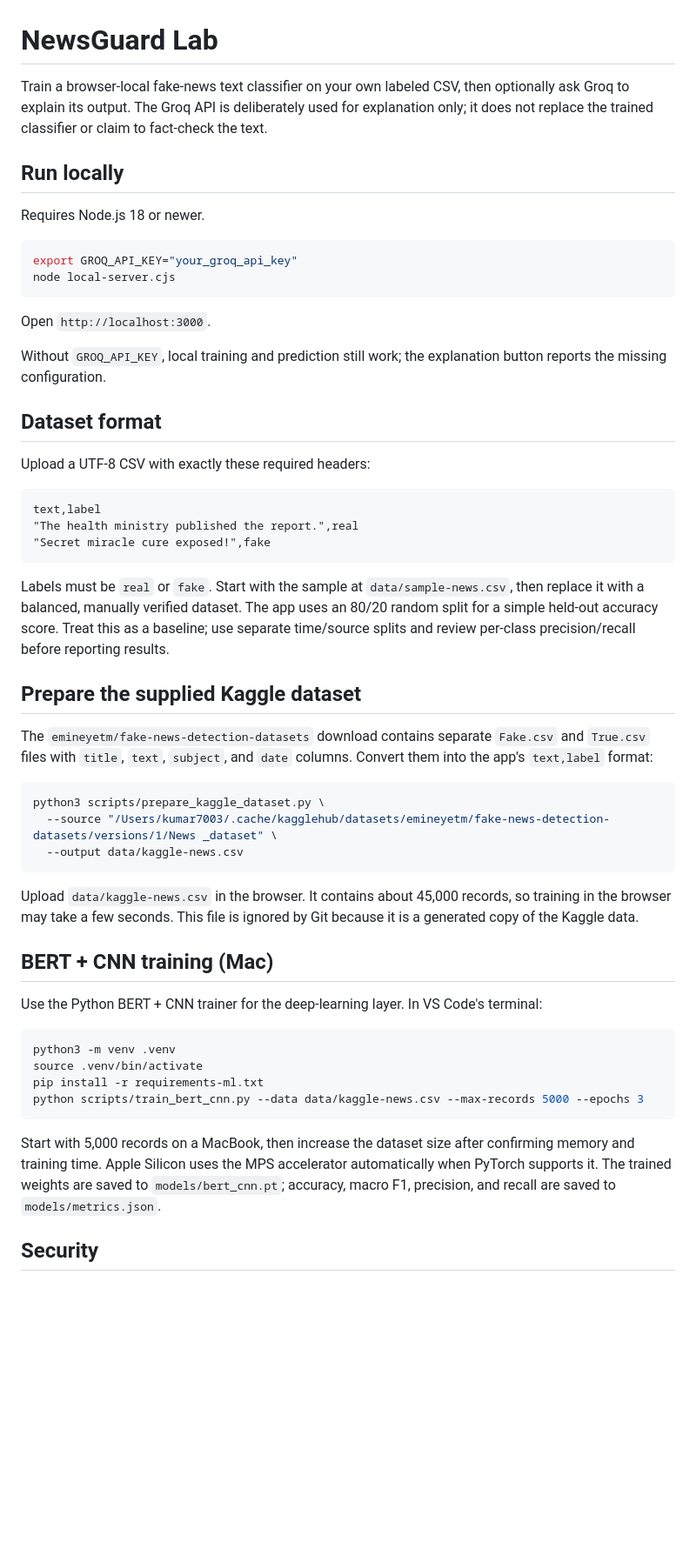
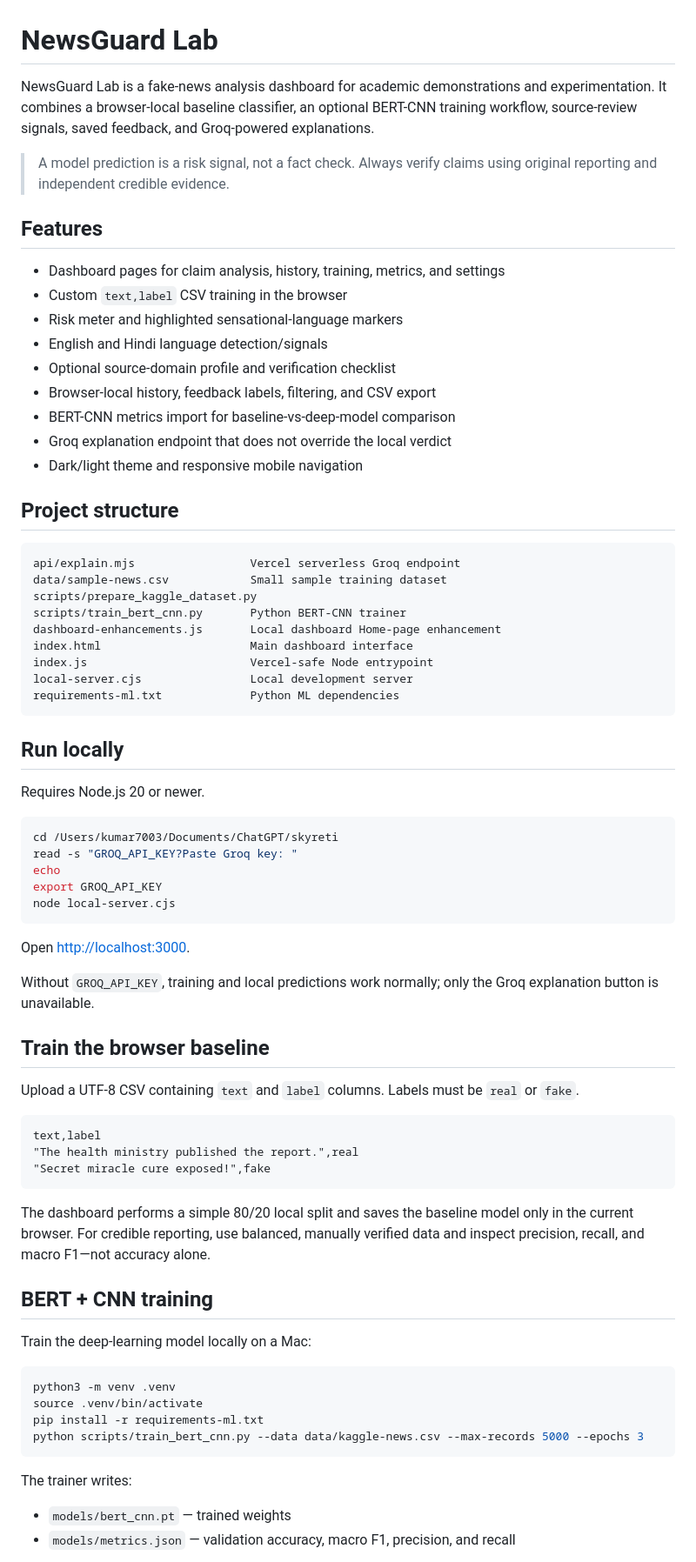
Before and after one commit to nitesh-raj-github/newsguard-dashboard-live, a Markdown page: README.md, the part around one of its changes. Shown at 87% size. GitHub-like rendering; blank space fills up the shorter version.

Commit message:
Add project README

````diff
--- a/README.md
+++ b/README.md
@@ -1,23 +1,54 @@
 # NewsGuard Lab
 
-Train a browser-local fake-news text classifier on your own labeled CSV, then optionally ask Groq to explain its output. The Groq API is deliberately used for explanation only; it does not replace the trained classifier or claim to fact-check the text.
+NewsGuard Lab is a fake-news analysis dashboard for academic demonstrations and experimentation. It combines a browser-local baseline classifier, an optional BERT-CNN training workflow, source-review signals, saved feedback, and Groq-powered explanations.
+
+> A model prediction is a risk signal, not a fact check. Always verify claims using original reporting and independent credible evidence.
+
+## Features
+
+- Dashboard pages for claim analysis, history, training, metrics, and settings
+- Custom `text,label` CSV training in the browser
+- Risk meter and highlighted sensational-language markers
+- English and Hindi language detection/signals
+- Optional source-domain profile and verification checklist
+- Browser-local history, feedback labels, filtering, and CSV export
+- BERT-CNN metrics import for baseline-vs-deep-model comparison
+- Groq explanation endpoint that does not override the local verdict
+- Dark/light theme and responsive mobile navigation
+
+## Project structure
+
+```text
+api/explain.mjs                 Vercel serverless Groq endpoint
+data/sample-news.csv            Small sample training dataset
+scripts/prepare_kaggle_dataset.py
+scripts/train_bert_cnn.py       Python BERT-CNN trainer
+dashboard-enhancements.js       Local dashboard Home-page enhancement
+index.html                      Main dashboard interface
+index.js                        Vercel-safe Node entrypoint
+local-server.cjs                Local development server
+requirements-ml.txt             Python ML dependencies
+```
 
 ## Run locally
 
-Requires Node.js 18 or newer.
+Requires Node.js 20 or newer.
 
 ```sh
-export GROQ_API_KEY="your_groq_api_key"
+cd /Users/kumar7003/Documents/ChatGPT/skyreti
+read -s "GROQ_API_KEY?Paste Groq key: "
+echo
+export GROQ_API_KEY
 node local-server.cjs
 ```
 
-Open `http://localhost:3000`.
+Open [http://localhost:3000](http://localhost:3000).
 
-Without `GROQ_API_KEY`, local training and prediction still work; the explanation button reports the missing configuration.
+Without `GROQ_API_KEY`, training and local predictions work normally; only the Groq explanation button is unavailable.
 
-## Dataset format
+## Train the browser baseline
 
-Upload a UTF-8 CSV with exactly these required headers:
+Upload a UTF-8 CSV containing `text` and `label` columns. Labels must be `real` or `fake`.
 
 ```csv
 text,label
@@ -25,23 +56,11 @@ text,label
 "Secret miracle cure exposed!",fake
 ```
 
-Labels must be `real` or `fake`. Start with the sample at `data/sample-news.csv`, then replace it with a balanced, manually verified dataset. The app uses an 80/20 random split for a simple held-out accuracy score. Treat this as a baseline; use separate time/source splits and review per-class precision/recall before reporting results.
+The dashboard performs a simple 80/20 local split and saves the baseline model only in the current browser. For credible reporting, use balanced, manually verified data and inspect precision, recall, and macro F1—not accuracy alone.
 
-## Prepare the supplied Kaggle dataset
+## BERT + CNN training
 
-The `emineyetm/fake-news-detection-datasets` download contains separate `Fake.csv` and `True.csv` files with `title`, `text`, `subject`, and `date` columns. Convert them into the app's `text,label` format:
-
-```sh
-python3 scripts/prepare_kaggle_dataset.py \
-  --source "/Users/kumar7003/.cache/kagglehub/datasets/emineyetm/fake-news-detection-datasets/versions/1/News _dataset" \
-  --output data/kaggle-news.csv
-```
-
-Upload `data/kaggle-news.csv` in the browser. It contains about 45,000 records, so training in the browser may take a few seconds. This file is ignored by Git because it is a generated copy of the Kaggle data.
-
-## BERT + CNN training (Mac)
-
-Use the Python BERT + CNN trainer for the deep-learning layer. In VS Code's terminal:
+Train the deep-learning model locally on a Mac:
 
 ```sh
 python3 -m venv .venv
@@ -50,7 +69,8 @@ pip install -r requirements-ml.txt
 python scripts/train_bert_cnn.py --data data/kaggle-news.csv --max-records 5000 --epochs 3
 ```
 
-Start with 5,000 records on a MacBook, then increase the dataset size after confirming memory and training time. Apple Silicon uses the MPS accelerator automatically when PyTorch supports it. The trained weights are saved to `models/bert_cnn.pt`; accuracy, macro F1, precision, and recall are saved to `models/metrics.json`.
+The trainer writes:
 
-## Security
+- `models/bert_cnn.pt` — trained weights
+- `models/metrics.json` — validation accuracy, macro F1, precision, and recall
 
````
Also changed, not shown: other parts of README.md (+29 -21 lines).
